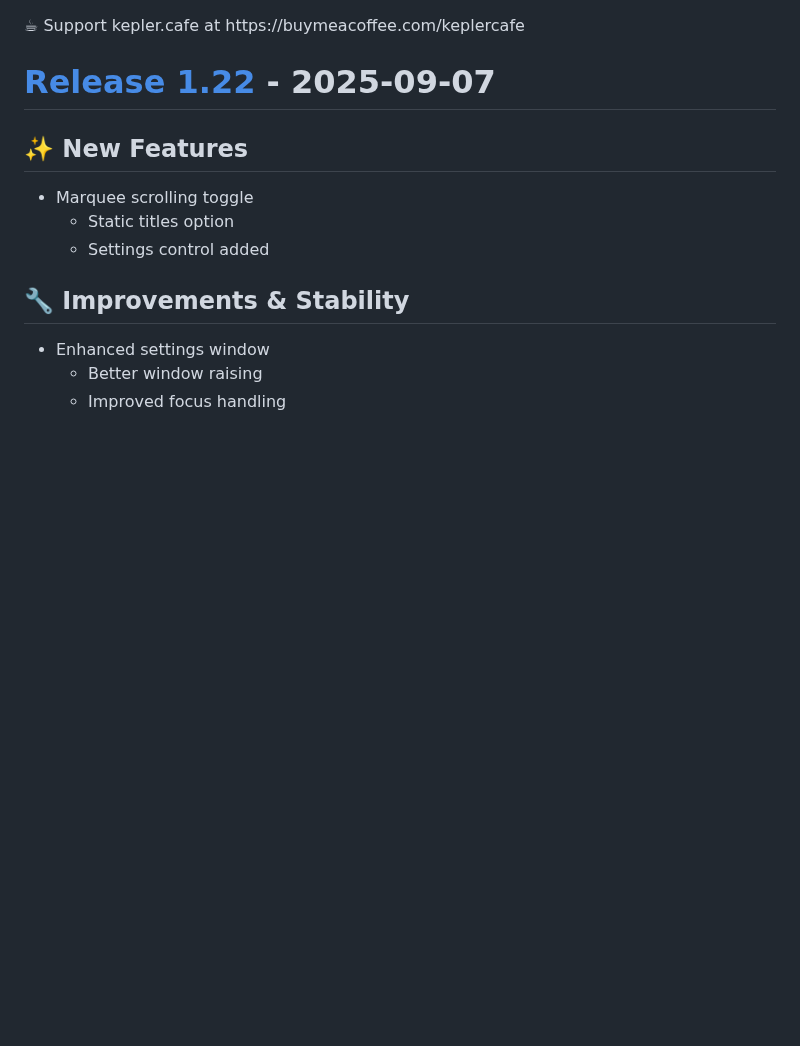
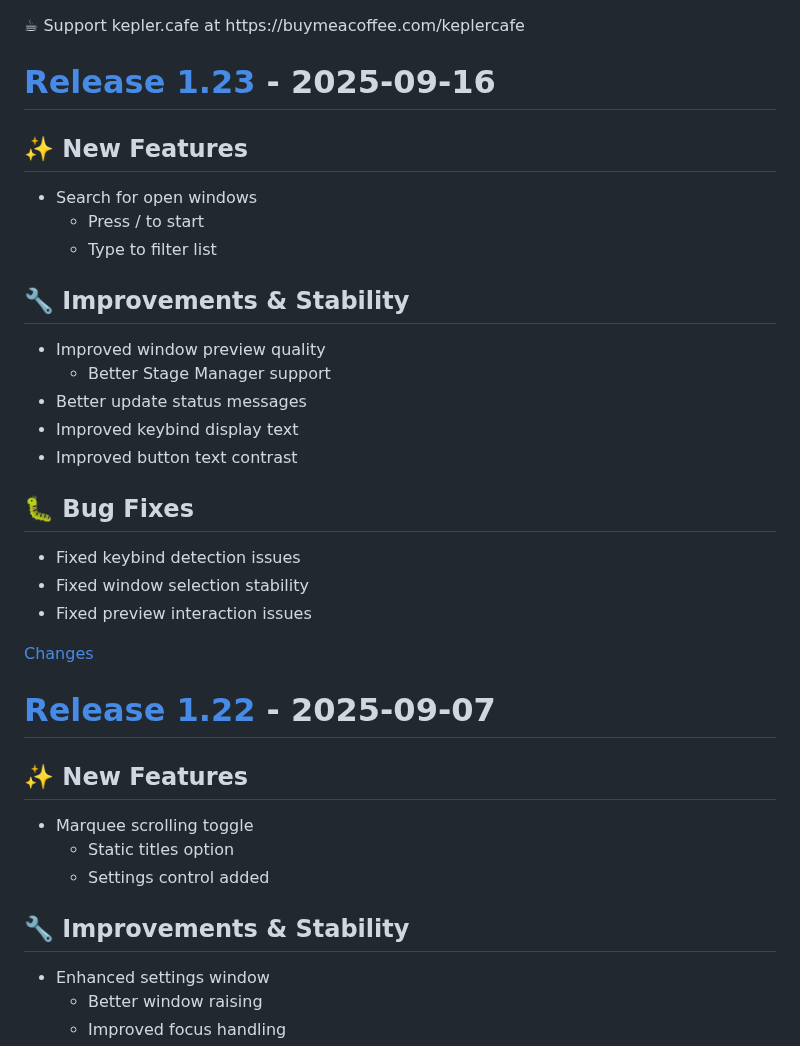
Before and after one commit to ejbills/DockDoor, a Markdown page: CHANGELOG.md, the part around one of its changes. GitHub-like rendering; blank space fills up the shorter version.

Commit message:
chore: update changelog for 1.23
    This commit was created by changelog-from-release in 'Update changelog on release published' CI workflow

```diff
--- a/CHANGELOG.md
+++ b/CHANGELOG.md
@@ -38,6 +38,31 @@
 </style>
 <div class="donation-link" target="_blank">☕ Support kepler.cafe at https://buymeacoffee.com/keplercafe</div>
 
+<a id="1.23"></a>
+# [Release 1.23](https://github.com/ejbills/DockDoor/releases/tag/1.23) - 2025-09-16
+
+
+## ✨ New Features
+- Search for open windows
+  - Press / to start
+  - Type to filter list
+
+## 🔧 Improvements & Stability
+- Improved window preview quality
+  - Better Stage Manager support
+- Better update status messages
+- Improved keybind display text
+- Improved button text contrast
+
+## 🐛 Bug Fixes
+- Fixed keybind detection issues
+- Fixed window selection stability
+- Fixed preview interaction issues
+
+
+[Changes][1.23]
+
+
 <a id="1.22"></a>
 # [Release 1.22](https://github.com/ejbills/DockDoor/releases/tag/1.22) - 2025-09-07
 
```
Also changed, not shown: other parts of CHANGELOG.md (+1 -0 lines).
